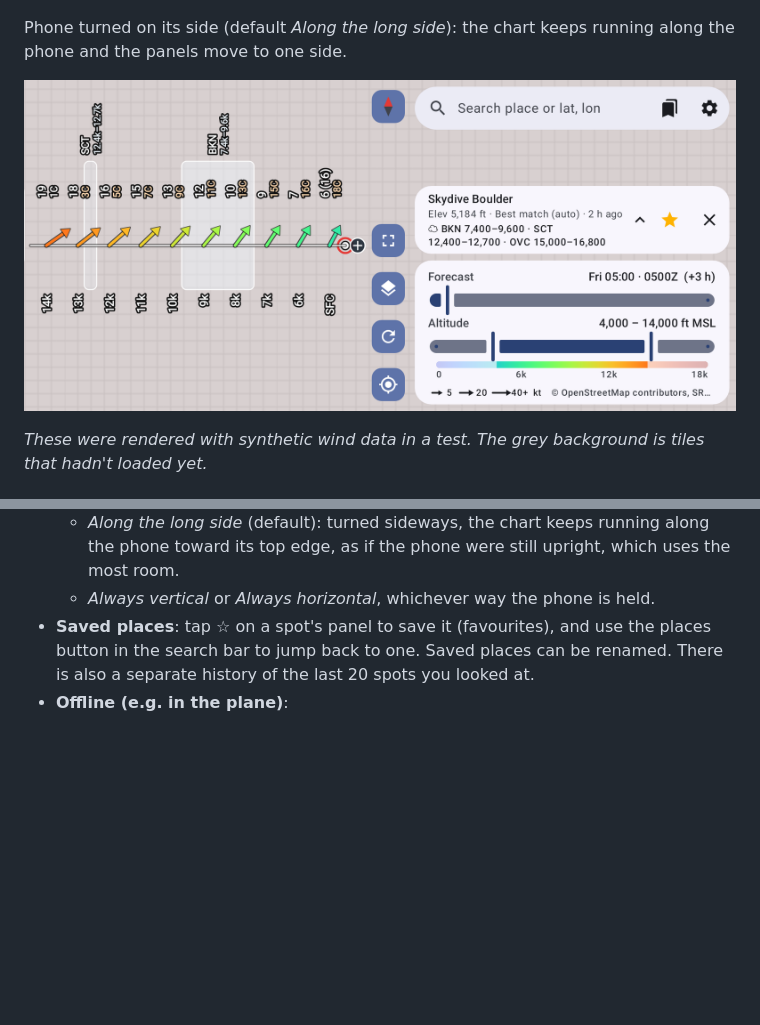
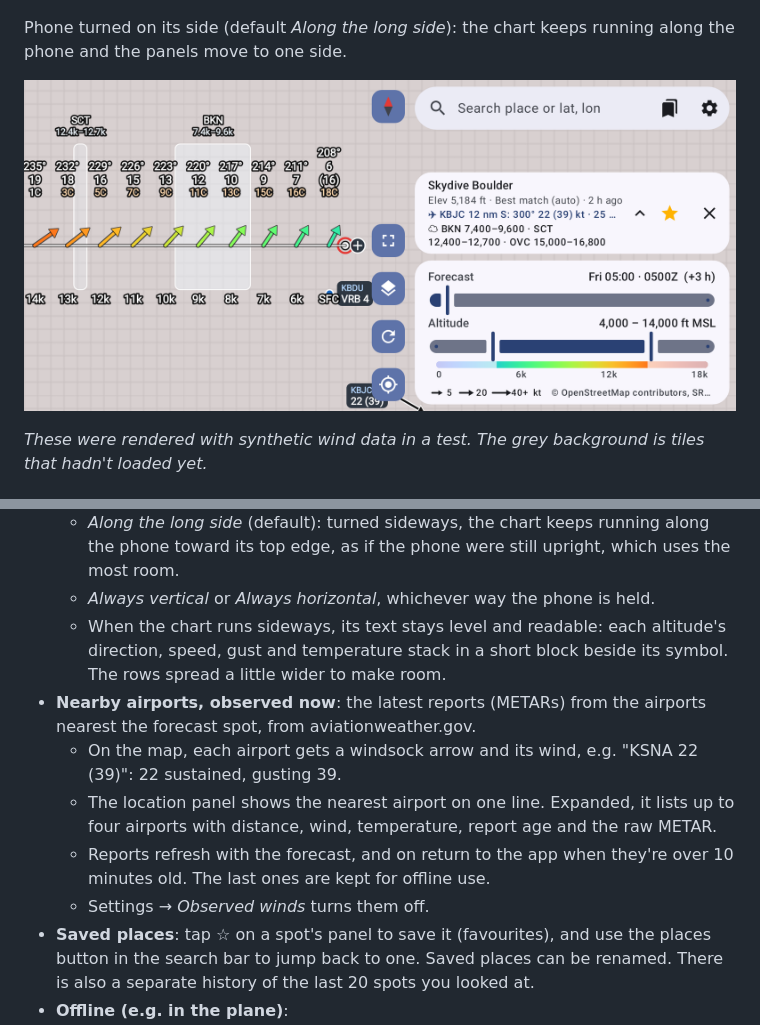
Before and after one commit to willkitto/winds-aloft, a Markdown page: README.md, 2 parts joined by grey strips. Rendered like a GitHub page; pictures changed too: docs/screenshot-landscape.png; blank space fills up the shorter version.

```diff
--- a/README.md
+++ b/README.md
@@ -40,6 +40,12 @@ Phone turned on its side (default *Along the long side*): the chart keeps runnin
 - **Turning the phone**: the map stays exactly where it is on the glass. The screen turns so panels, text and the keyboard are the right way up, and the map is turned back by the same amount; the compass then shows north is sideways, and tapping it makes the map north-up for the new way you're holding the phone. In landscape the panels move to a column down one side. Settings → *Chart direction* picks how the chart runs:
   - *Along the long side* (default): turned sideways, the chart keeps running along the phone toward its top edge, as if the phone were still upright, which uses the most room.
   - *Always vertical* or *Always horizontal*, whichever way the phone is held.
+  - When the chart runs sideways, its text stays level and readable: each altitude's direction, speed, gust and temperature stack in a short block beside its symbol. The rows spread a little wider to make room.
+- **Nearby airports, observed now**: the latest reports (METARs) from the airports nearest the forecast spot, from aviationweather.gov.
+  - On the map, each airport gets a windsock arrow and its wind, e.g. "KSNA 22 (39)": 22 sustained, gusting 39.
+  - The location panel shows the nearest airport on one line. Expanded, it lists up to four airports with distance, wind, temperature, report age and the raw METAR.
+  - Reports refresh with the forecast, and on return to the app when they're over 10 minutes old. The last ones are kept for offline use.
+  - Settings → *Observed winds* turns them off.
 - **Saved places**: tap ☆ on a spot's panel to save it (favourites), and use the places button in the search bar to jump back to one. Saved places can be renamed. There is also a separate history of the last 20 spots you looked at.
 - **Offline (e.g. in the plane)**:
   - The winds for every saved place and recent spot are kept on the phone, so they still show with no signal. The panel says *Offline* and how old they are.
```
Also changed, not shown: 13 other files.
